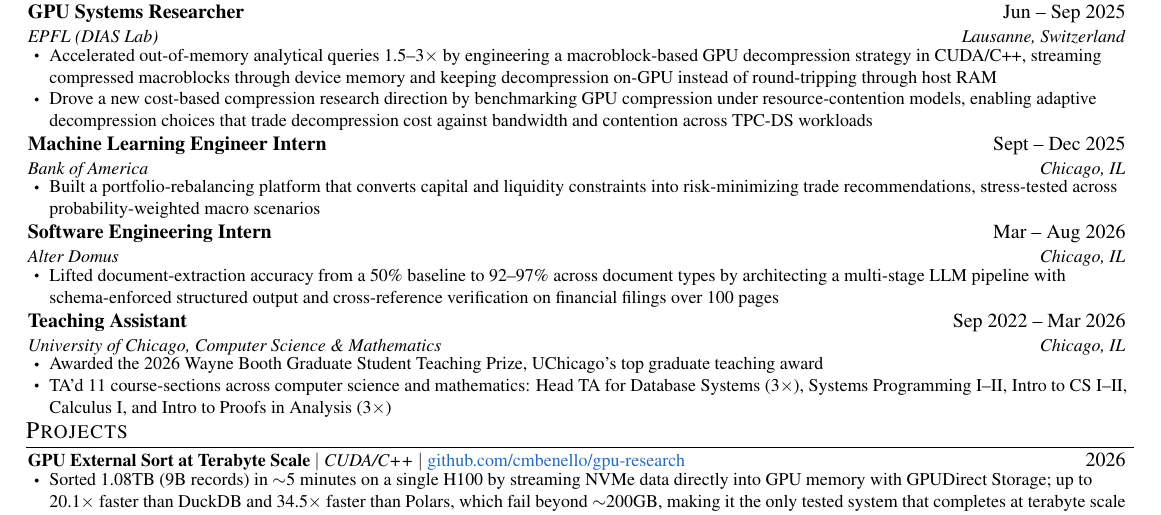
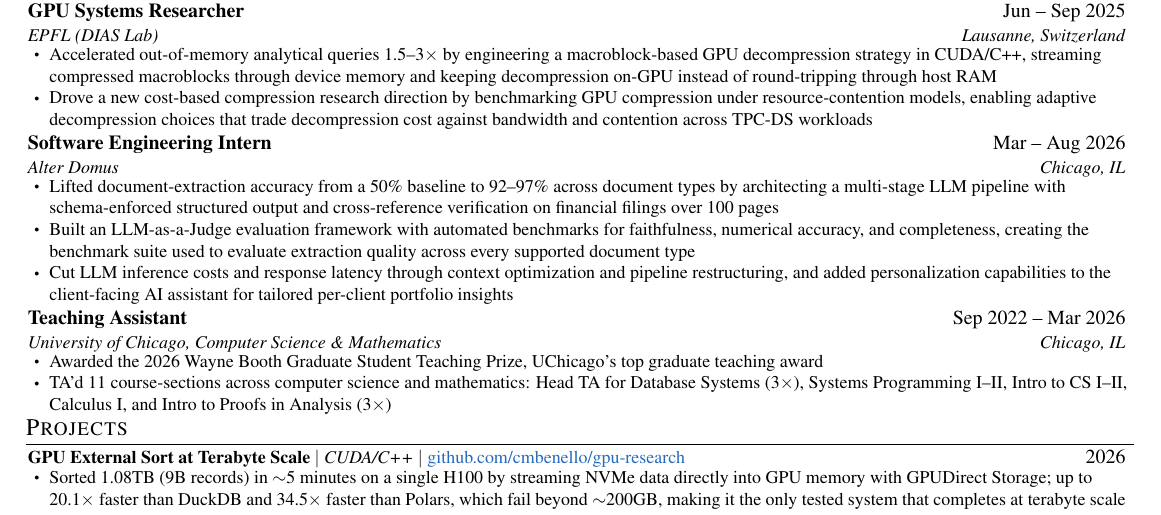
Before and after one commit to cmbenello/cmbenello.github.io, a LaTeX CV (Charles Benello Resume/Charles_Benello_Resume_Google.tex): part of the page, cut so that both start at the same text. Compiled offline with pdfLaTeX.

Commit message:
Expand Alter Domus bullets; drop BofA on Google variant
🤖 Generated with [Claude Code](https://claude.com/claude-code)

```diff
--- a/Charles Benello Resume/Charles_Benello_Resume_Google.tex
+++ b/Charles Benello Resume/Charles_Benello_Resume_Google.tex
@@ -141,17 +141,12 @@
       \resumeItemListEnd
 
     \resumeSubheading
-      {Machine Learning Engineer Intern}{Sept -- Dec 2025}
-      {Bank of America}{Chicago, IL}
-      \resumeItemListStart
-        \resumeItem{Built a portfolio-rebalancing platform that converts capital and liquidity constraints into risk-minimizing trade recommendations, stress-tested across probability-weighted macro scenarios}
-      \resumeItemListEnd
-
-    \resumeSubheading
       {Software Engineering Intern}{Mar -- Aug 2026}
       {Alter Domus}{Chicago, IL}
       \resumeItemListStart
         \resumeItem{Lifted document-extraction accuracy from a 50\% baseline to 92--97\% across document types by architecting a multi-stage LLM pipeline with schema-enforced structured output and cross-reference verification on financial filings over 100 pages}
+        \resumeItem{Built an LLM-as-a-Judge evaluation framework with automated benchmarks for faithfulness, numerical accuracy, and completeness, creating the benchmark suite used to evaluate extraction quality across every supported document type}
+        \resumeItem{Cut LLM inference costs and response latency through context optimization and pipeline restructuring, and added personalization capabilities to the client-facing AI assistant for tailored per-client portfolio insights}
       \resumeItemListEnd
 
     \resumeSubheading
```
Also changed, not shown: Charles_Benello_Resume.tex (+1 -0 lines), Charles Benello Resume/Charles_Benello_Resume_Google.pdf, Charles_Benello_Resume.pdf.
